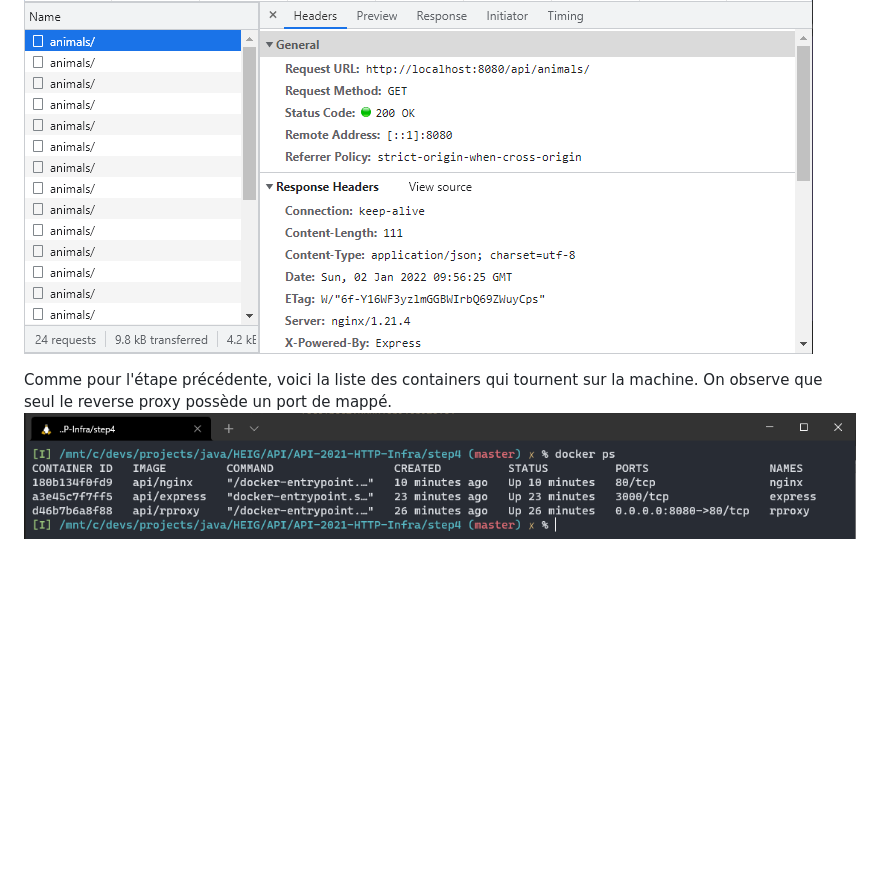
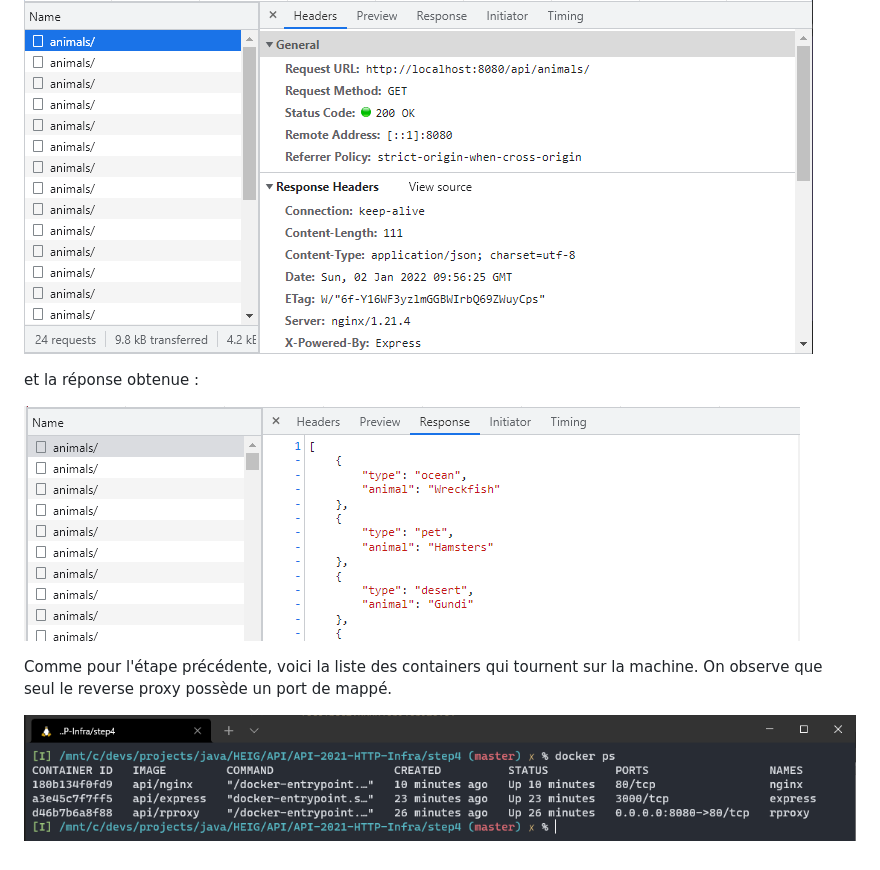
Before and after one commit to theomi/API-2021-HTTP-Infra, a Markdown page: step4/README.md, the part around the change printed below. Drawn GitHub-style; pictures changed too: step4/figures/http_response_2.png (added); blank space fills up the shorter version.

Commit message:
[wip] doc step4

```diff
--- a/step4/README.md
+++ b/step4/README.md
@@ -59,4 +59,8 @@ Si l'on ouvre les devtools, nous pouvons voir les requêtes faites à l'API :
 
 ![Résultat 2](figures/http_response.png)
 
+et la réponse obtenue :
+
+![Résultat 3](figures/http_response_2.png)
+
 Comme pour l'étape précédente, voici la liste des containers qui tournent sur la machine. On observe que seul le reverse proxy possède un port de mappé.
```
Also changed, not shown: other parts of step4/README.md (+3 -2 lines), 1 other file.
